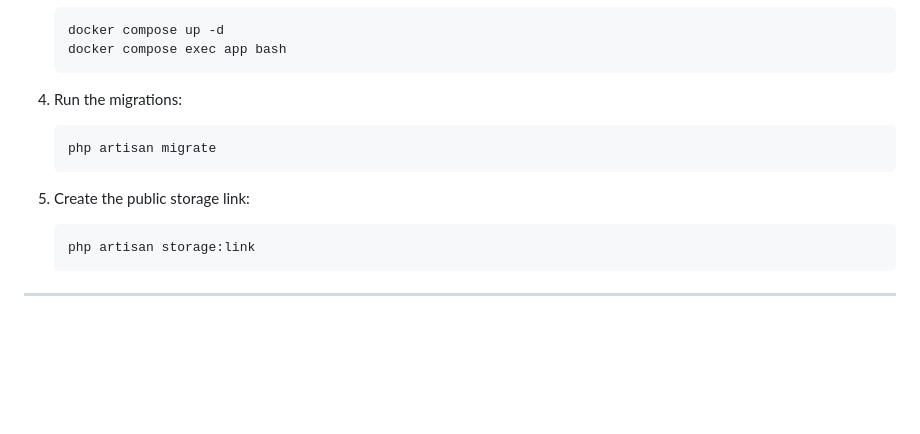
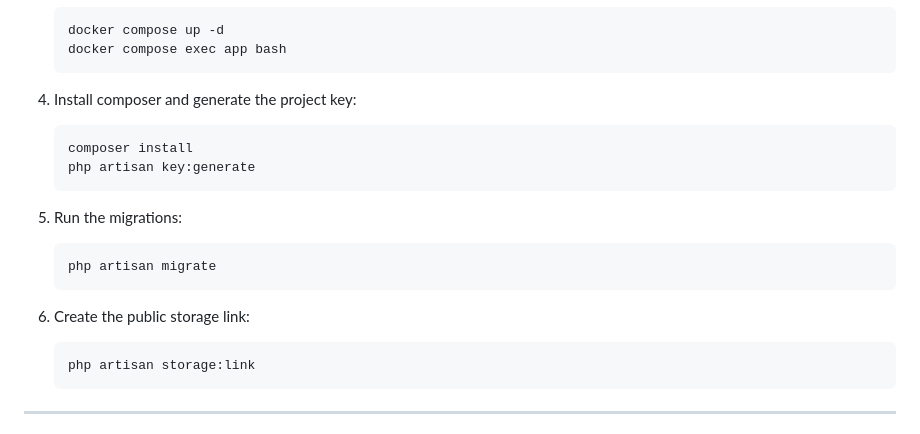
Before and after one commit to sistema-irrigacao-facilitado/laravel-sif, a Markdown page: README.en.md, the part around the change. Rendered like a GitHub page; blank space fills up the shorter version.

````diff
--- a/README.en.md
+++ b/README.en.md
@@ -32,13 +32,21 @@ Originally built in pure PHP, the project was upgraded to **Laravel** to simplif
    docker compose exec app bash
    ```
 
-4. Run the migrations:
+4. Install composer and generate the project key:
+
+   ```bash
+   composer install
+   php artisan key:generate
+   ```
+
+
+5. Run the migrations:
 
    ```bash
    php artisan migrate
    ```
 
-5. Create the public storage link:
+6. Create the public storage link:
 
    ```bash
    php artisan storage:link
````
Also changed, not shown: README.pt-BR.md (+9 -2 lines).
